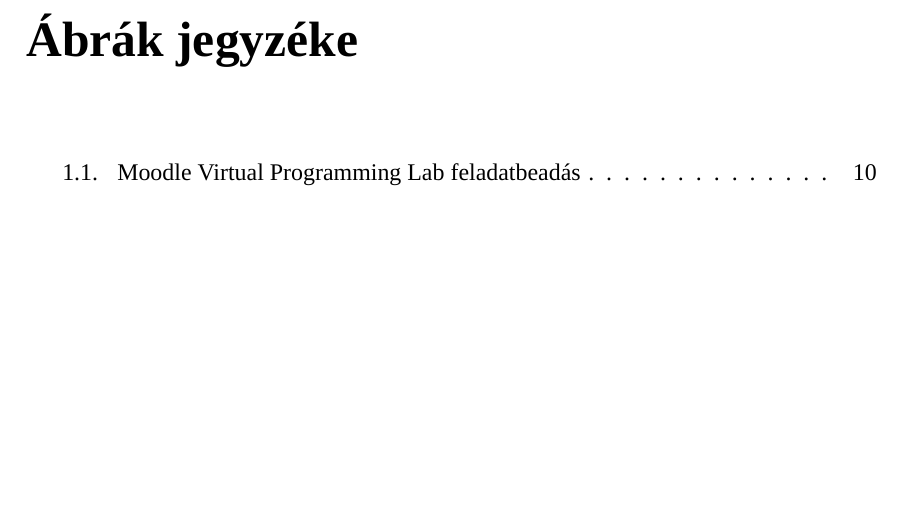
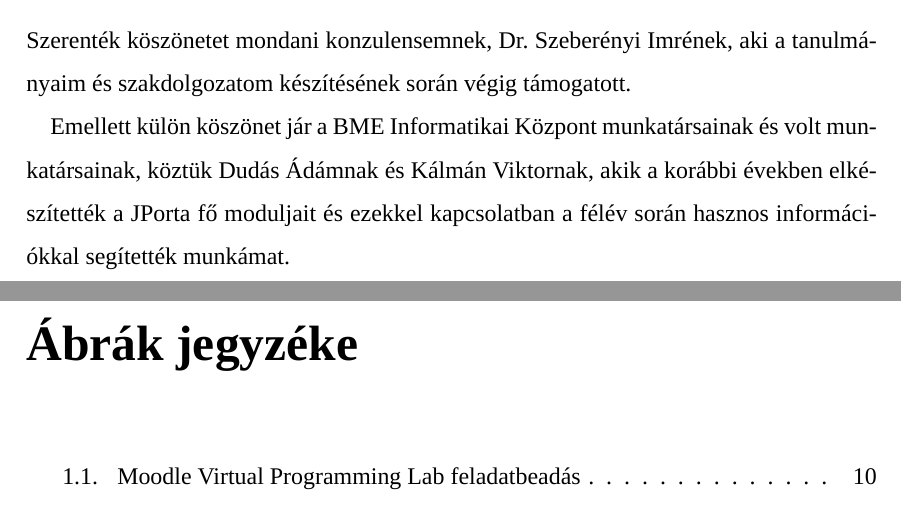
Before and after one commit to bubi24/bsc-thesis, a LaTeX thesis (source/diploma.tex, which reads source/acknowledgement.tex): part of page 40 of 42 before the commit and two parts of pages 39 and 40 of 42 after it, the two joined at a grey line, cut at the place of the change, the shorter picture padded with empty space. Compiled offline with XeLaTeX; a missing font is replaced by an installed copy or a similar font.

Commit message:
acknowledgement

```diff
--- a/source/acknowledgement.tex
+++ b/source/acknowledgement.tex
@@ -1,3 +1,7 @@
 %----------------------------------------------------------------------------
 \chapter*{Köszönetnyilvánítás}\addcontentsline{toc}{chapter}{Köszönetnyilvánítás}
 %----------------------------------------------------------------------------
+
+Szerenték köszönetet mondani konzulensemnek, Dr.~Szeberényi Imrének, aki a tanulmányaim és szakdolgozatom készítésének során végig támogatott.
+
+Emellett külön köszönet jár a BME Informatikai Központ munkatársainak és volt munkatársainak, köztük Dudás Ádámnak és Kálmán Viktornak, akik a korábbi években elkészítették a JPorta fő moduljait és ezekkel kapcsolatban a félév során hasznos információkkal segítették munkámat.
```
Also changed, not shown: diploma.pdf.
